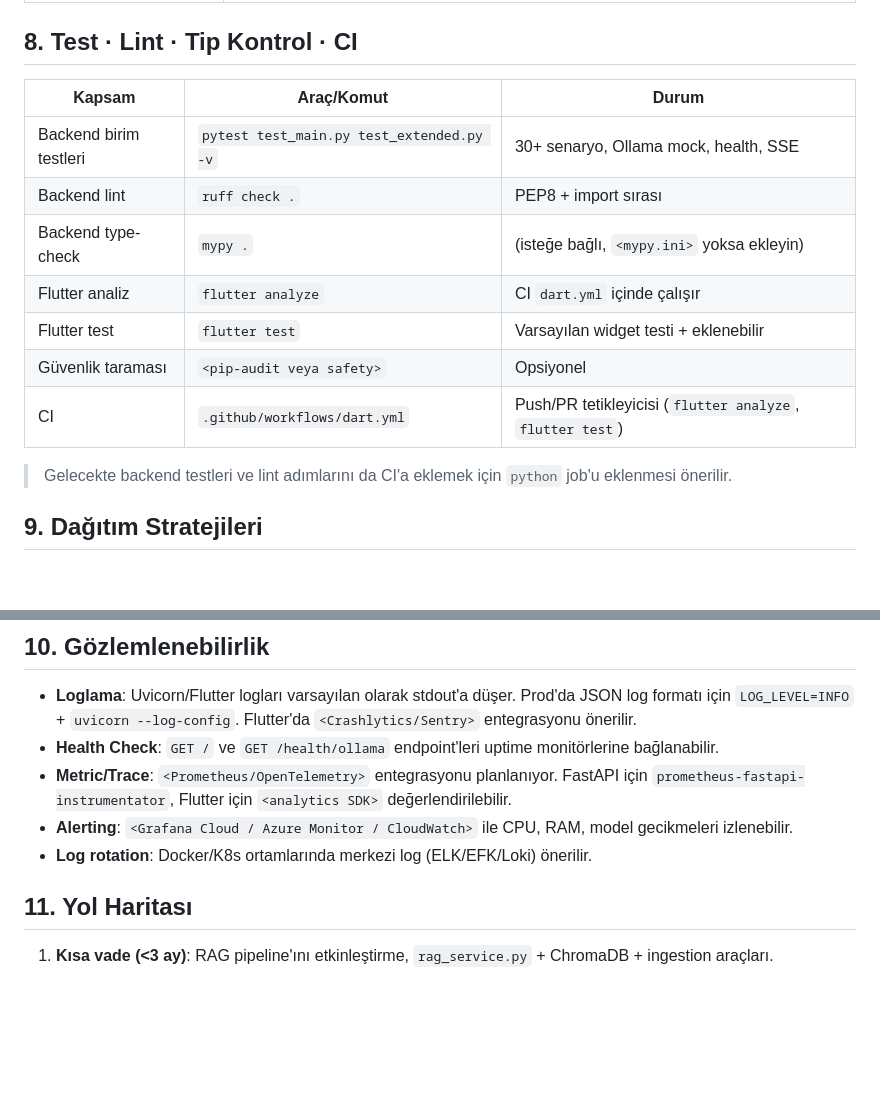
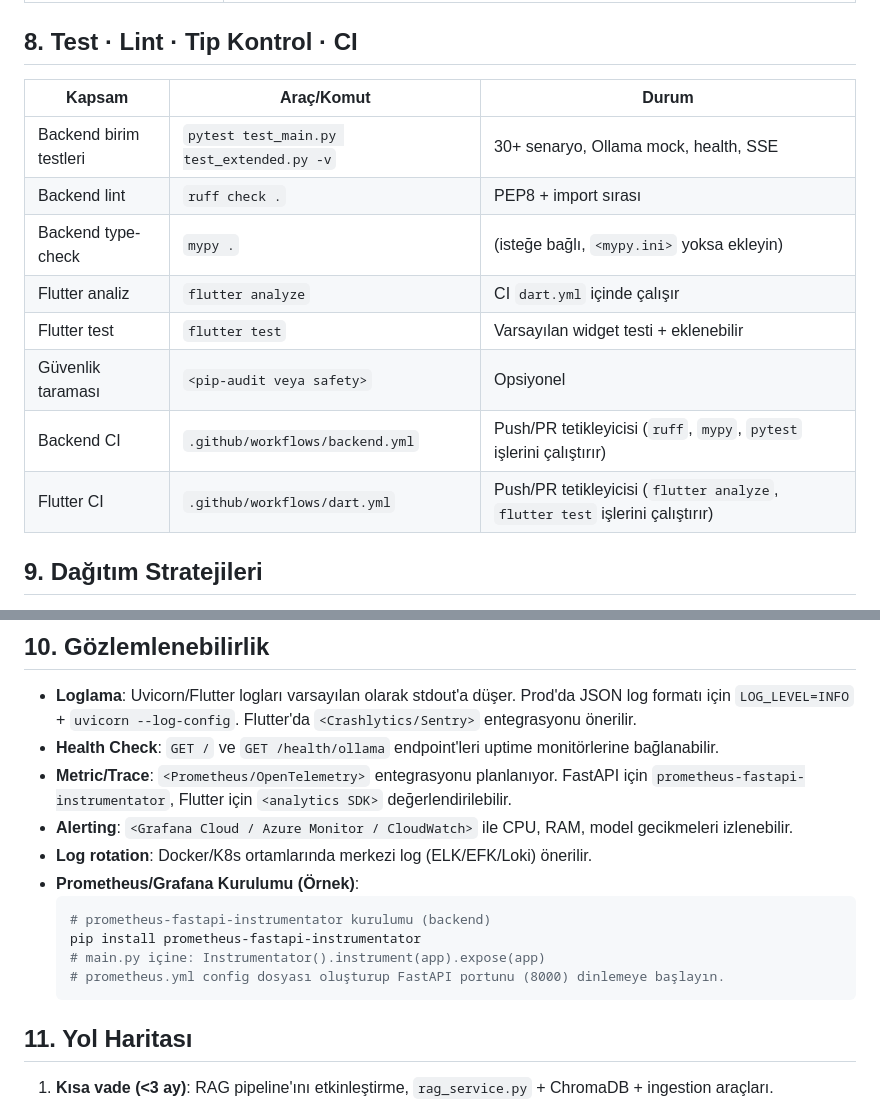
Before and after one commit to esN2k/SelcukAiAssistant, a Markdown page: README.md, 2 parts joined by grey strips. Drawn GitHub-style; blank space fills up the shorter version.

Commit message:
Update README.md with CI details and monitoring instructions
- Update the 'Test · Lint · Tip Kontrol · CI' table to explicitly list both Backend CI (`backend.yml`) and Flutter CI (`dart.yml`) workflows.
- Add specific tools run by the Backend CI (ruff, mypy, pytest).
- Add a new section under Monitoring for setting up Prometheus/Grafana with `prometheus-fastapi-instrumentator`.

````diff
--- a/README.md
+++ b/README.md
@@ -147,18 +147,16 @@ SelcukAiAssistant/
 
 ## 8. Test · Lint · Tip Kontrol · CI
 
-| Kapsam                 | Araç/Komut                                | Durum                                                     |
-|------------------------|-------------------------------------------|-----------------------------------------------------------|
-| Backend birim testleri | `pytest test_main.py test_extended.py -v` | 30+ senaryo, Ollama mock, health, SSE                     |
-| Backend lint           | `ruff check .`                            | PEP8 + import sırası                                      |
-| Backend type-check     | `mypy .`                                  | (isteğe bağlı, `<mypy.ini>` yoksa ekleyin)                |
-| Flutter analiz         | `flutter analyze`                         | CI `dart.yml` içinde çalışır                              |
-| Flutter test           | `flutter test`                            | Varsayılan widget testi + eklenebilir                     |
-| Güvenlik taraması      | `<pip-audit veya safety>`                 | Opsiyonel                                                 |
-| CI                     | `.github/workflows/dart.yml`              | Push/PR tetikleyicisi (`flutter analyze`, `flutter test`) |
-
-> Gelecekte backend testleri ve lint adımlarını da CI'a eklemek için `python` job'u eklenmesi
-> önerilir.
+| Kapsam                 | Araç/Komut                                | Durum                                                                         |
+|------------------------|-------------------------------------------|-------------------------------------------------------------------------------|
+| Backend birim testleri | `pytest test_main.py test_extended.py -v` | 30+ senaryo, Ollama mock, health, SSE                                         |
+| Backend lint           | `ruff check .`                            | PEP8 + import sırası                                                          |
+| Backend type-check     | `mypy .`                                  | (isteğe bağlı, `<mypy.ini>` yoksa ekleyin)                                    |
+| Flutter analiz         | `flutter analyze`                         | CI `dart.yml` içinde çalışır                                                  |
+| Flutter test           | `flutter test`                            | Varsayılan widget testi + eklenebilir                                         |
+| Güvenlik taraması      | `<pip-audit veya safety>`                 | Opsiyonel                                                                     |
+| Backend CI             | `.github/workflows/backend.yml`           | Push/PR tetikleyicisi (`ruff`, `mypy`, `pytest` işlerini çalıştırır)          |
+| Flutter CI             | `.github/workflows/dart.yml`              | Push/PR tetikleyicisi (`flutter analyze`, `flutter test` işlerini çalıştırır) |
 
 ## 9. Dağıtım Stratejileri
 
@@ -183,6 +181,13 @@ SelcukAiAssistant/
 - **Alerting**: `<Grafana Cloud / Azure Monitor / CloudWatch>` ile CPU, RAM, model gecikmeleri
   izlenebilir.
 - **Log rotation**: Docker/K8s ortamlarında merkezi log (ELK/EFK/Loki) önerilir.
+- **Prometheus/Grafana Kurulumu (Örnek)**:
+  ```bash
+  # prometheus-fastapi-instrumentator kurulumu (backend)
+  pip install prometheus-fastapi-instrumentator
+  # main.py içine: Instrumentator().instrument(app).expose(app)
+  # prometheus.yml config dosyası oluşturup FastAPI portunu (8000) dinlemeye başlayın.
+  ```
 
 ## 11. Yol Haritası
 
````
